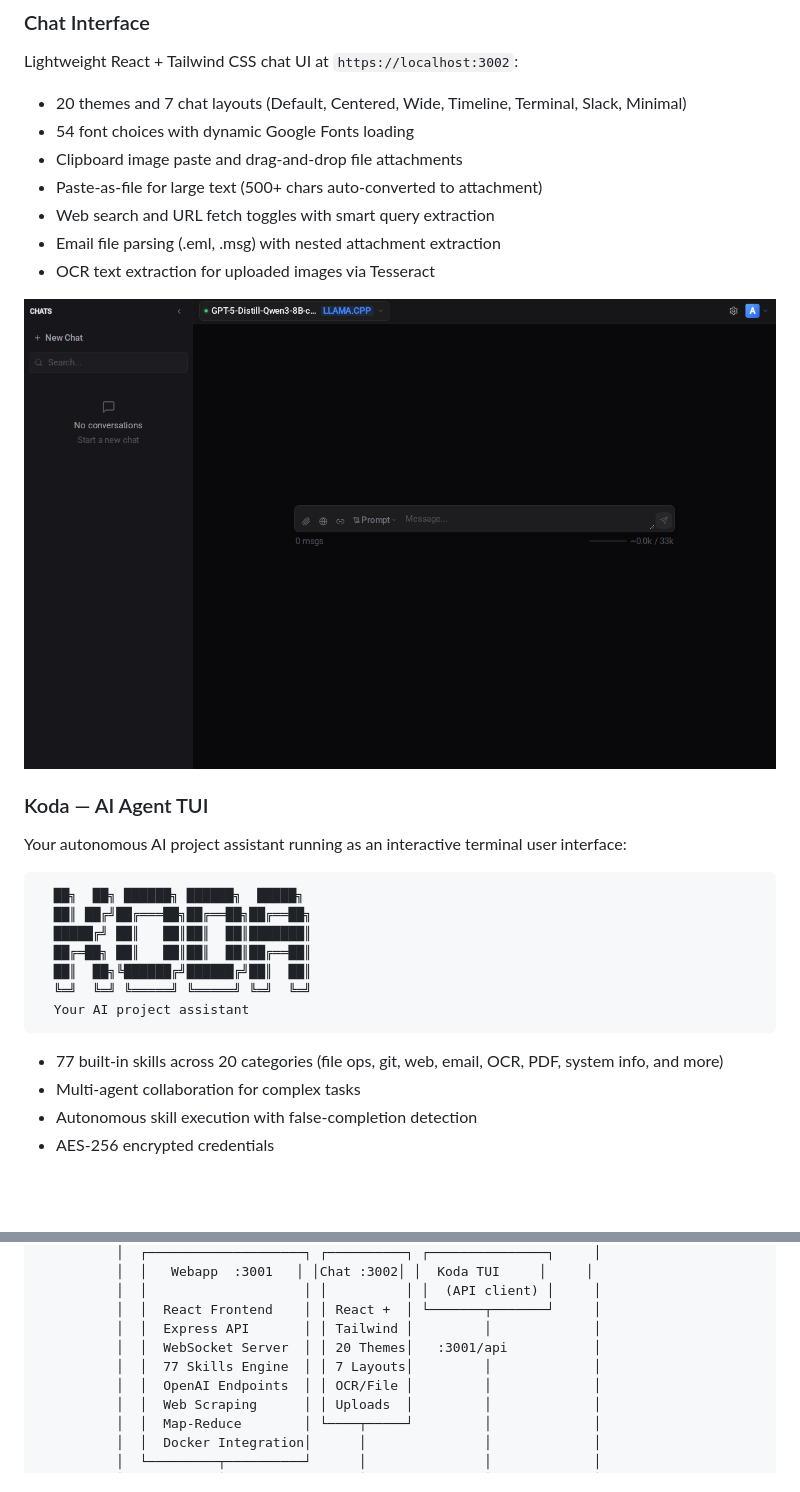
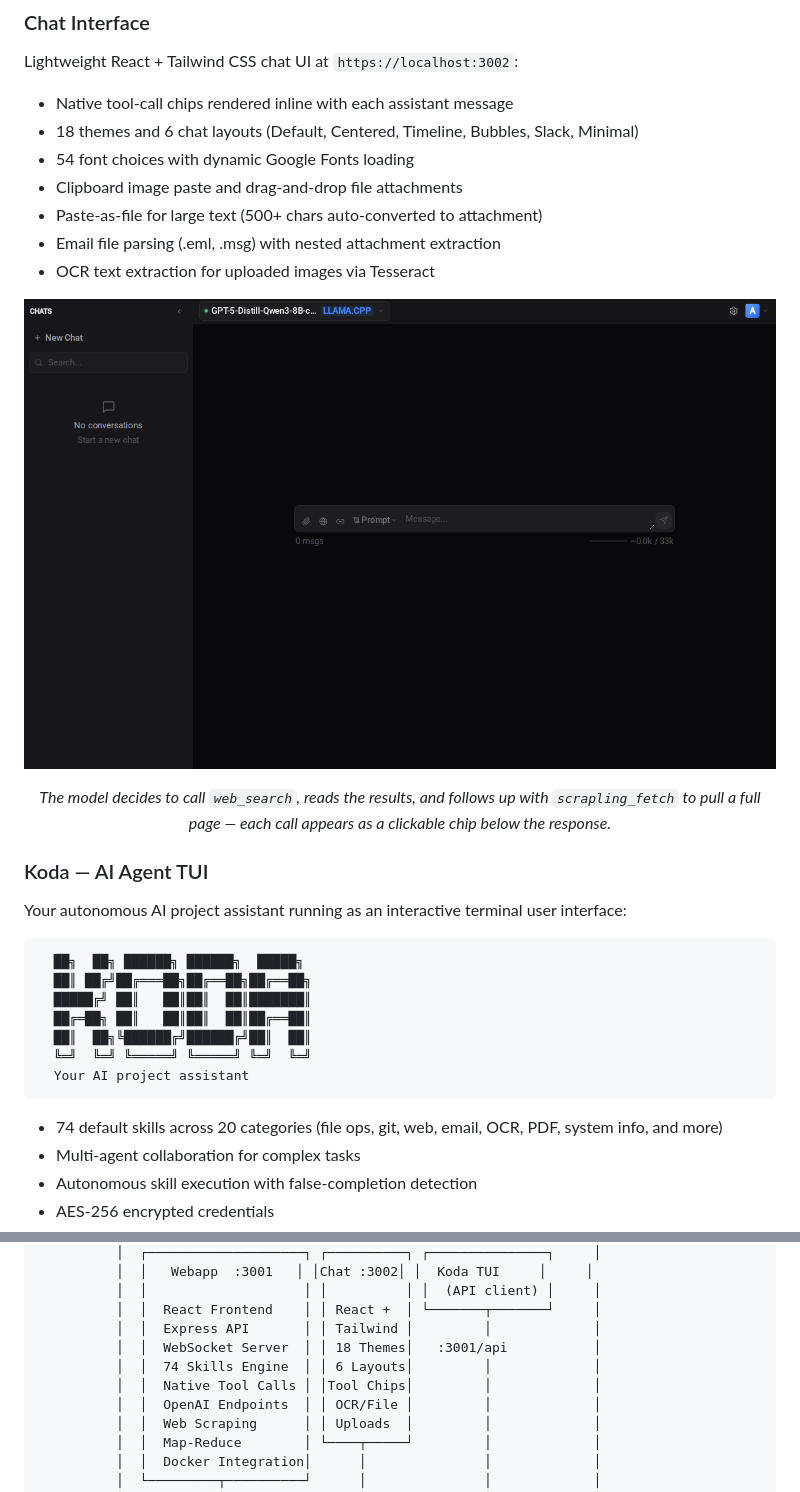
Before and after one commit to frontierstack/Open-Source-Model-Manager, a Markdown page: README.md, 2 parts joined by grey strips. Drawn GitHub-style; blank space fills up the shorter version.

Commit message:
docs: refresh README for native tool calling
- Added a new "Native Tool Calling" section that foregrounds the
  most visible user-facing feature from recent commits
  (6787430, e9b5593, cd53a7a, b955ca6, d9bf5f5, 004906e): every enabled
  skill is exposed to the model as an OpenAI-style tool, chips render
  inline, and the old globe/link toggles are gone. Called out the
  shipped natives: web_search, fetch_url, crawl_pages, playwright_*
  variants, scrapling_fetch, dns_lookup, virustotal_lookup,
  base64_decode.

- Chat Interface section: themes 20 -> 18, layouts 7 -> 6 (dropped
  Wide/Terminal, added Bubbles). Removed the stale "Web search and URL
  fetch toggles" bullet — native tool calling replaced that flow.

- Koda bullet: 77 skills -> 74, to match CLAUDE.md / COMMANDS.md.

- Architecture diagram: 20 Themes -> 18 Themes, 7 Layouts -> 6 Layouts,
  77 Skills Engine -> 74 Skills Engine, added "Native Tool Calls" on
  the webapp side and "Tool Chips" on the chat side.

Screenshot update comes in a follow-up commit; the previous attempt
included the owner's account name in the sidebar and was rolled back
from history before it could be pushed.

Co-Authored-By: Claude Opus 4.7 (1M context) <noreply@anthropic.com>

````diff
--- a/README.md
+++ b/README.md
@@ -57,16 +67,20 @@ Long conversations consume increasing amounts of context window and VRAM. AIMem
 
 Lightweight React + Tailwind CSS chat UI at `https://localhost:3002`:
 
-- 20 themes and 7 chat layouts (Default, Centered, Wide, Timeline, Terminal, Slack, Minimal)
+- Native tool-call chips rendered inline with each assistant message
+- 18 themes and 6 chat layouts (Default, Centered, Timeline, Bubbles, Slack, Minimal)
 - 54 font choices with dynamic Google Fonts loading
 - Clipboard image paste and drag-and-drop file attachments
 - Paste-as-file for large text (500+ chars auto-converted to attachment)
-- Web search and URL fetch toggles with smart query extraction
 - Email file parsing (.eml, .msg) with nested attachment extraction
 - OCR text extraction for uploaded images via Tesseract
 
 <p align="center">
-  <img src="docs/images/chat-ui.png" alt="Model Chat Interface" width="800">
+  <img src="docs/images/chat-ui.png" alt="Chat UI with native tool-call chips (web_search, scrapling_fetch) rendered inline with the assistant response" width="800">
+</p>
+
+<p align="center">
+  <em>The model decides to call <code>web_search</code>, reads the results, and follows up with <code>scrapling_fetch</code> to pull a full page — each call appears as a clickable chip below the response.</em>
 </p>
 
 ### Koda — AI Agent TUI
@@ -83,7 +97,7 @@ Your autonomous AI project assistant running as an interactive terminal user int
   Your AI project assistant
 ```
 
-- 77 built-in skills across 20 categories (file ops, git, web, email, OCR, PDF, system info, and more)
+- 74 default skills across 20 categories (file ops, git, web, email, OCR, PDF, system info, and more)
 - Multi-agent collaboration for complex tasks
 - Autonomous skill execution with false-completion detection
 - AES-256 encrypted credentials
@@ -219,8 +233,9 @@ SESSION_SECRET=your-secret             # Auto-generated if not set
           │  │                    │ │          │ │  (API client) │     │
           │  │  React Frontend    │ │ React +  │ └───────┬───────┘     │
           │  │  Express API       │ │ Tailwind │         │             │
-          │  │  WebSocket Server  │ │ 20 Themes│   :3001/api           │
-          │  │  77 Skills Engine  │ │ 7 Layouts│         │             │
+          │  │  WebSocket Server  │ │ 18 Themes│   :3001/api           │
+          │  │  74 Skills Engine  │ │ 6 Layouts│         │             │
+          │  │  Native Tool Calls │ │Tool Chips│         │             │
           │  │  OpenAI Endpoints  │ │ OCR/File │         │             │
           │  │  Web Scraping      │ │ Uploads  │         │             │
           │  │  Map-Reduce        │ └────┬─────┘         │             │
````
Also changed, not shown: other parts of README.md (+10 -0 lines).
